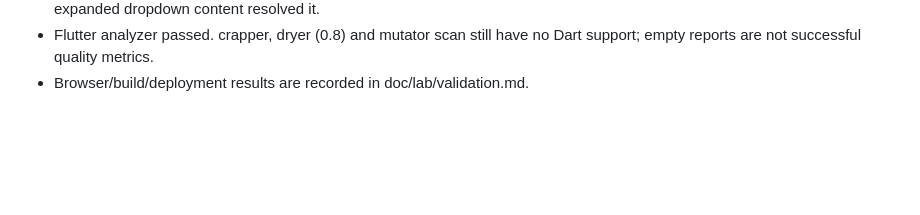
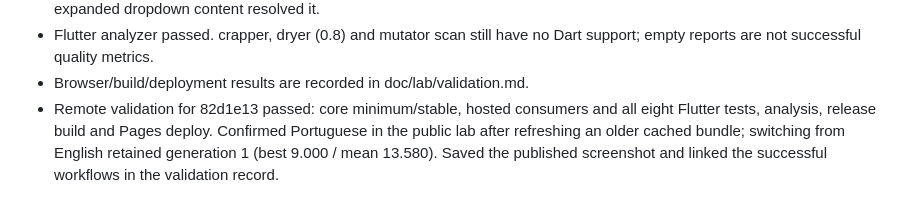
Before and after one commit to kleberandrade/genetic-engine, a Markdown page: doc/engineering_log.md, the part around the change. Rendered like a GitHub page; blank space fills up the shorter version.

```diff
--- a/doc/engineering_log.md
+++ b/doc/engineering_log.md
@@ -257,3 +257,8 @@ applied. No credential was extracted, copied into source, or sent to CI.
 - Flutter analyzer passed. crapper, dryer (0.8) and mutator scan still have no Dart
   support; empty reports are not successful quality metrics.
 - Browser/build/deployment results are recorded in doc/lab/validation.md.
+- Remote validation for 82d1e13 passed: core minimum/stable, hosted consumers and
+  all eight Flutter tests, analysis, release build and Pages deploy. Confirmed
+  Portuguese in the public lab after refreshing an older cached bundle; switching
+  from English retained generation 1 (best 9.000 / mean 13.580). Saved the published
+  screenshot and linked the successful workflows in the validation record.
```
Also changed, not shown: doc/lab/validation.md (+16 -1 lines), doc/lab/screenshots/portuguese-published.jpg (added).
